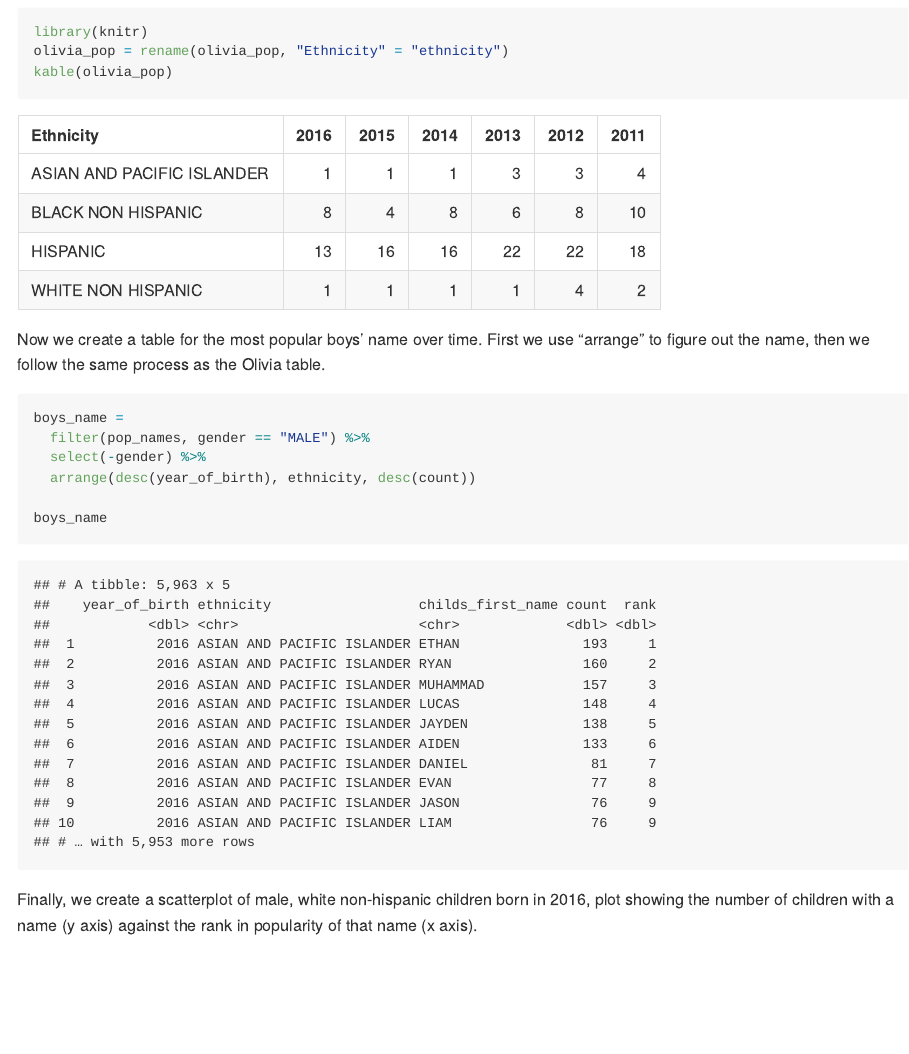
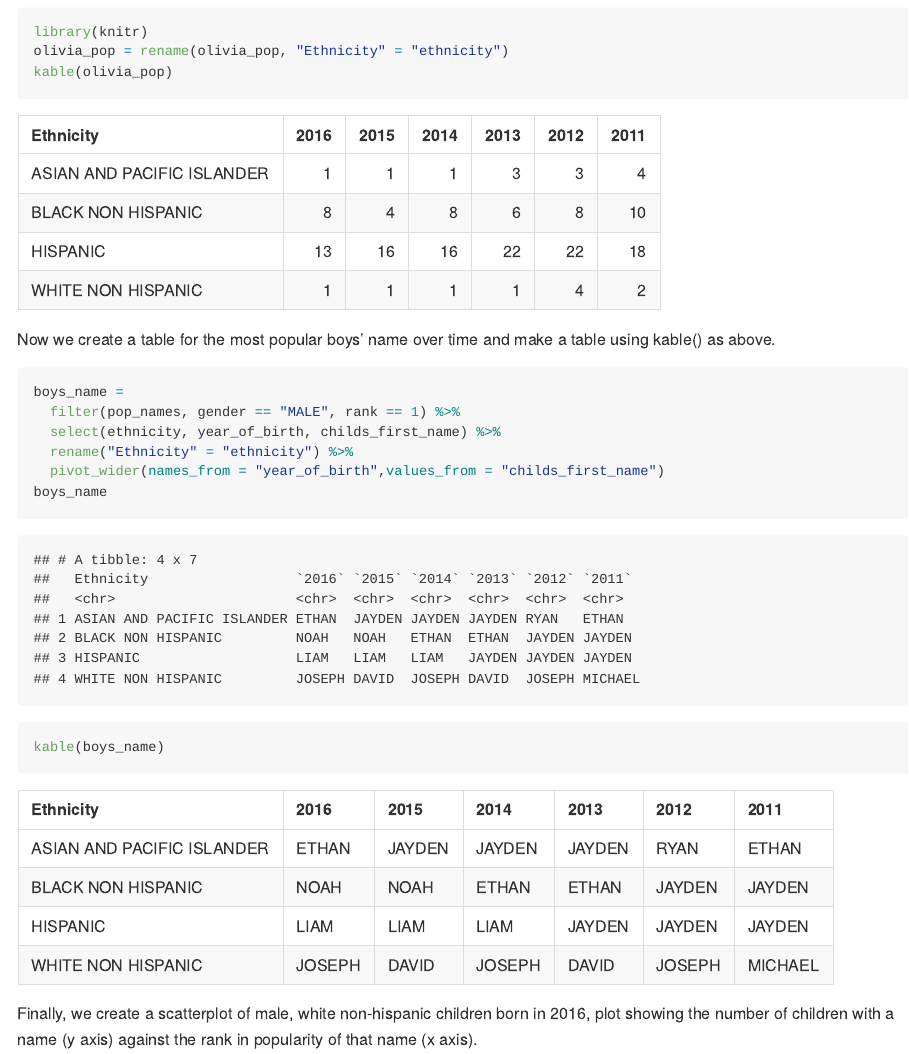
Before and after one commit to ativarovsky/p8105_hw2_at3343, an R Markdown document (p8105_hw2_at3343.Rmd): the page in a window 1100 px wide, from 7530 px down. The pictures show the output file p8105_hw2_at3343.md that the author committed with the source, drawn offline in the style of GitHub; long lines of code are wrapped.

Commit message:
created boys name popularity table

````diff
--- a/p8105_hw2_at3343.Rmd
+++ b/p8105_hw2_at3343.Rmd
@@ -184,15 +184,17 @@ olivia_pop = rename(olivia_pop, "Ethnicity" = "ethnicity")
 kable(olivia_pop)
 ```
 
-Now we create a table for the most popular boys' name over time. First we use "arrange" to figure out the name, then we follow the same process as the Olivia table.
+Now we create a table for the most popular boys' name over time and make a table using kable() as above.
 
 ```{r}
 boys_name =
-  filter(pop_names, gender == "MALE") %>%
-  select(-gender) %>%
-  arrange(desc(year_of_birth), ethnicity, desc(count))
+  filter(pop_names, gender == "MALE", rank == 1) %>%
+  select(ethnicity, year_of_birth, childs_first_name) %>%
+  rename("Ethnicity" = "ethnicity") %>%
+  pivot_wider(names_from = "year_of_birth",values_from = "childs_first_name")
+boys_name
 
-boys_name
+kable(boys_name)
 ```
 
 Finally, we create a scatterplot of male, white non-hispanic children born in 2016, plot showing the number of children with a name (y axis) against the rank in popularity of that name (x axis).
````
Also changed, not shown: p8105_hw2_at3343.md.
